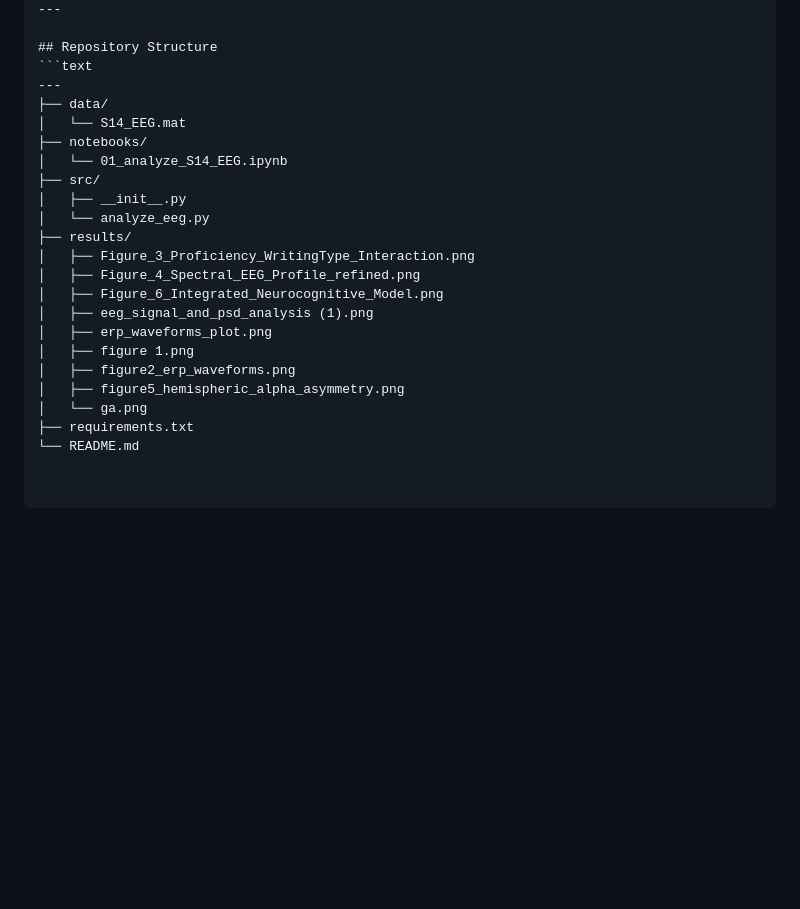
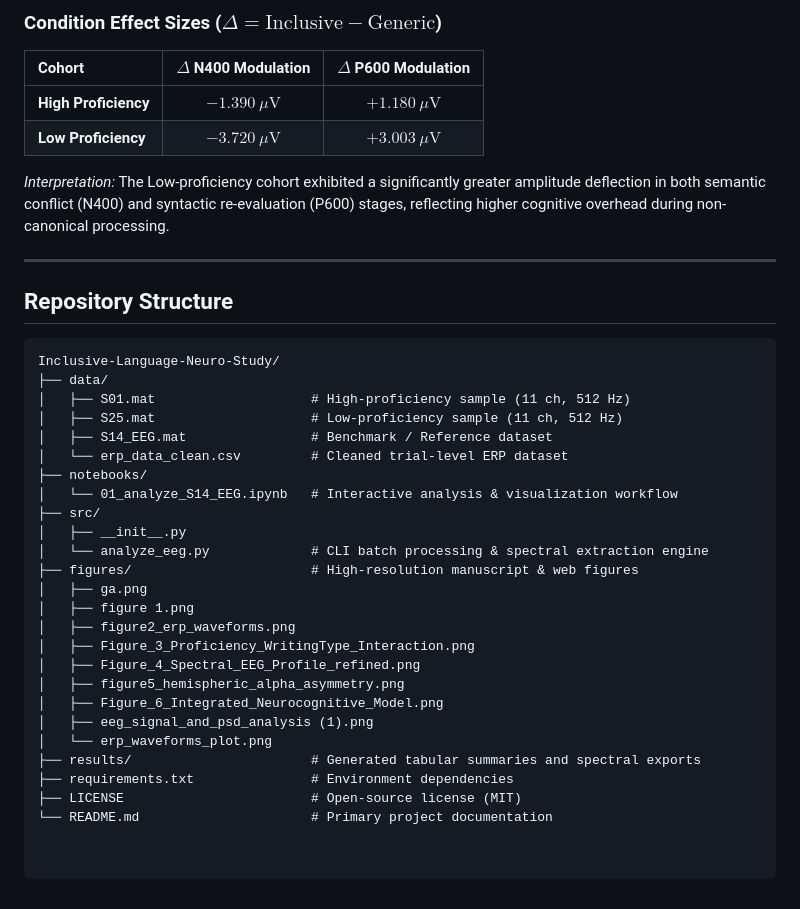
Before and after one commit to Pegi1727/Inclusive-Language-Neuro-Study, a Markdown page: README.md, the part around one of its changes. Drawn GitHub-style; blank space fills up the shorter version.

````diff
--- a/README.md
+++ b/README.md
@@ -155,24 +98,38 @@ If you use this dataset, pipeline, or findings in your research, please cite thi
+### Condition Effect Sizes ($\Delta = \text{Inclusive} - \text{Generic}$)
+
+| Cohort | $\Delta$ N400 Modulation | $\Delta$ P600 Modulation |
+|:---|:---:|:---:|
+| **High Proficiency** | $-1.390\ \mu\text{V}$ | $+1.180\ \mu\text{V}$ |
+| **Low Proficiency** | $-3.720\ \mu\text{V}$ | $+3.003\ \mu\text{V}$ |
+
+*Interpretation:* The Low-proficiency cohort exhibited a significantly greater amplitude deflection in both semantic conflict (N400) and syntactic re-evaluation (P600) stages, reflecting higher cognitive overhead during non-canonical processing.
+
 ---
 
 ## Repository Structure
 ```text
----
+Inclusive-Language-Neuro-Study/
 ├── data/
-│   └── S14_EEG.mat
+│   ├── S01.mat                    # High-proficiency sample (11 ch, 512 Hz)
+│   ├── S25.mat                    # Low-proficiency sample (11 ch, 512 Hz)
+│   ├── S14_EEG.mat                # Benchmark / Reference dataset
+│   └── erp_data_clean.csv         # Cleaned trial-level ERP dataset
 ├── notebooks/
-│   └── 01_analyze_S14_EEG.ipynb
+│   └── 01_analyze_S14_EEG.ipynb   # Interactive analysis & visualization workflow
 ├── src/
 │   ├── __init__.py
-│   └── analyze_eeg.py
-├── results/
+│   └── analyze_eeg.py             # CLI batch processing & spectral extraction engine
+├── figures/                       # High-resolution manuscript & web figures
+│   ├── ga.png
+│   ├── figure 1.png
+│   ├── figure2_erp_waveforms.png
 │   ├── Figure_3_Proficiency_WritingType_Interaction.png
 │   ├── Figure_4_Spectral_EEG_Profile_refined.png
+│   ├── figure5_hemispheric_alpha_asymmetry.png
 │   ├── Figure_6_Integrated_Neurocognitive_Model.png
 │   ├── eeg_signal_and_psd_analysis (1).png
-│   ├── erp_waveforms_plot.png
-│   ├── figure 1.png
-│   ├── figure2_erp_waveforms.png
-│   ├── figure5_hemispheric_alpha_asymmetry.png
-│   └── ga.png
-├── requirements.txt
-└── README.md
+│   └── erp_waveforms_plot.png
+├── results/                       # Generated tabular summaries and spectral exports
+├── requirements.txt               # Environment dependencies
+├── LICENSE                        # Open-source license (MIT)
+└── README.md                      # Primary project documentation
````
Also changed, not shown: other parts of README.md (+69 -126 lines).
